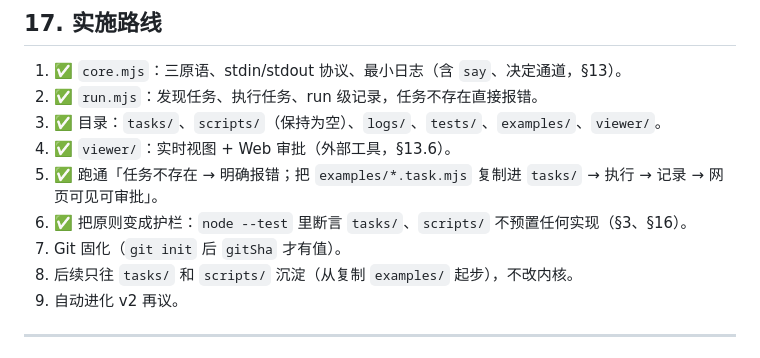
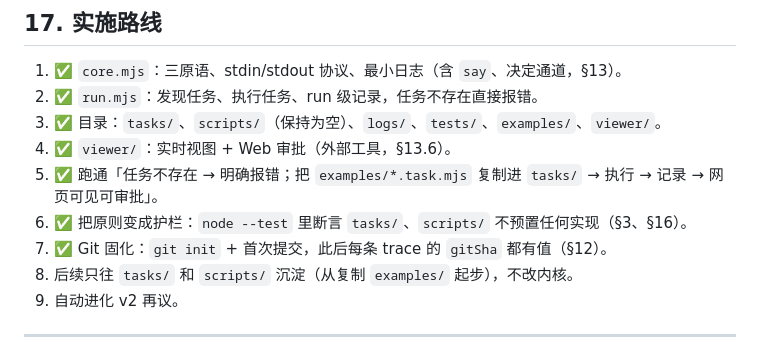
Before and after one commit to Yogioo/MiWorkflow, a Markdown page: Core.md, the part around the change. GitHub-like rendering.

Commit message:
Core.md：§17 第 7 步标记完成，gitSha 已写活

```diff
--- a/Core.md
+++ b/Core.md
@@ -608,7 +608,7 @@ node run.mjs demo
 4. ✅ `viewer/`：实时视图 + Web 审批（外部工具，§13.6）。
 5. ✅ 跑通「任务不存在 → 明确报错；把 `examples/*.task.mjs` 复制进 `tasks/` → 执行 → 记录 → 网页可见可审批」。
 6. ✅ 把原则变成护栏：`node --test` 里断言 `tasks/`、`scripts/` 不预置任何实现（§3、§16）。
-7. Git 固化（`git init` 后 `gitSha` 才有值）。
+7. ✅ Git 固化：`git init` + 首次提交，此后每条 trace 的 `gitSha` 都有值（§12）。
 8. 后续只往 `tasks/` 和 `scripts/` 沉淀（从复制 `examples/` 起步），不改内核。
 9. 自动进化 v2 再议。
 
```
